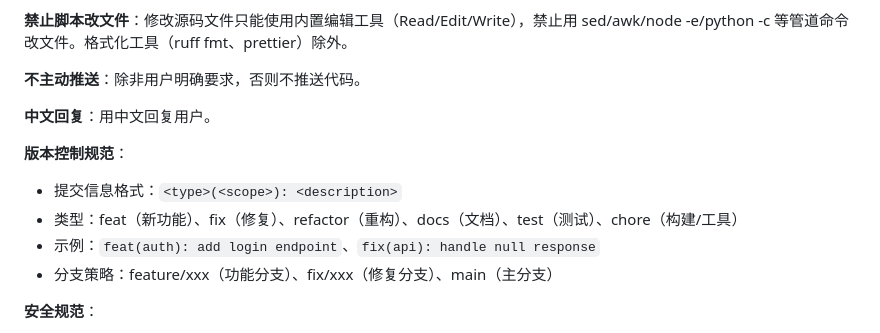
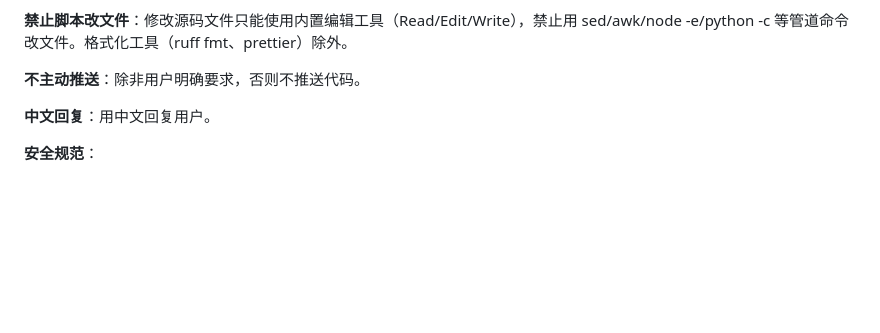
Before and after one commit to wxhou/openspec-playwright, a Markdown page: employee-standards.md, the part around the change. Drawn GitHub-style; blank space fills up the shorter version.

Commit message:
docs: remove version control specification from employee-standards.md

```diff
--- a/employee-standards.md
+++ b/employee-standards.md
@@ -81,12 +81,6 @@
 
 **中文回复**：用中文回复用户。
 
-**版本控制规范**：
-- 提交信息格式：`<type>(<scope>): <description>`
-- 类型：feat（新功能）、fix（修复）、refactor（重构）、docs（文档）、test（测试）、chore（构建/工具）
-- 示例：`feat(auth): add login endpoint`、`fix(api): handle null response`
-- 分支策略：feature/xxx（功能分支）、fix/xxx（修复分支）、main（主分支）
-
 **安全规范**：
 - 敏感信息：不提交 API 密钥、密码、token 等敏感信息
 - 依赖安全：定期运行 `npm audit` 或 `yarn audit` 检查依赖漏洞
```
